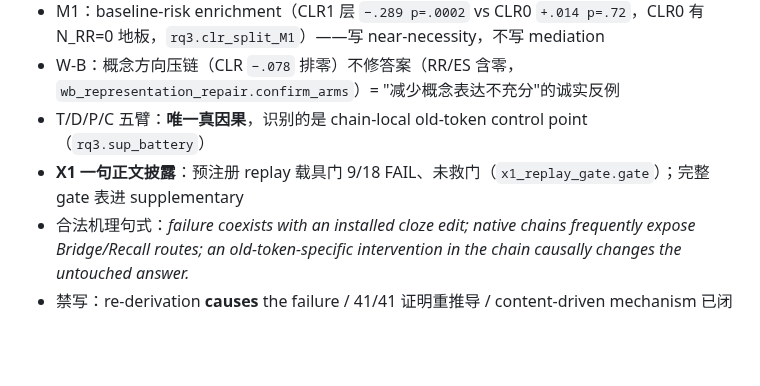
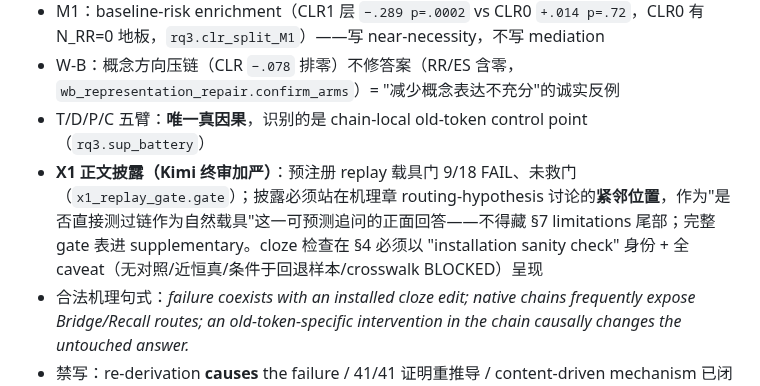
Before and after one commit to yuyue12111/A-Reasoning-Time-Stress-Test-for-Parametric-Knowledge-Editing, a Markdown page: paperwriting/WRITING_PLAN.md, the part around the change. Rendered like a GitHub page; blank space fills up the shorter version.

```diff
--- a/paperwriting/WRITING_PLAN.md
+++ b/paperwriting/WRITING_PLAN.md
@@ -37,7 +37,7 @@
 - M1：baseline-risk enrichment（CLR1 层 `−.289 p=.0002` vs CLR0 `+.014 p=.72`，CLR0 有 N_RR=0 地板，`rq3.clr_split_M1`）——写 near-necessity，不写 mediation
 - W-B：概念方向压链（CLR `−.078` 排零）不修答案（RR/ES 含零，`wb_representation_repair.confirm_arms`）= "减少概念表达不充分"的诚实反例
 - T/D/P/C 五臂：**唯一真因果**，识别的是 chain-local old-token control point（`rq3.sup_battery`）
-- **X1 一句正文披露**：预注册 replay 载具门 9/18 FAIL、未救门（`x1_replay_gate.gate`）；完整 gate 表进 supplementary
+- **X1 正文披露（Kimi 终审加严）**：预注册 replay 载具门 9/18 FAIL、未救门（`x1_replay_gate.gate`）；披露必须站在机理章 routing-hypothesis 讨论的**紧邻位置**，作为"是否直接测过链作为自然载具"这一可预测追问的正面回答——不得藏 §7 limitations 尾部；完整 gate 表进 supplementary。cloze 检查在 §4 必须以 "installation sanity check" 身份 + 全 caveat（无对照/近恒真/条件于回退样本/crosswalk BLOCKED）呈现
 - 合法机理句式：*failure coexists with an installed cloze edit; native chains frequently expose Bridge/Recall routes; an old-token-specific intervention in the chain causally changes the untouched answer.*
 - 禁写：re-derivation **causes** the failure / 41/41 证明重推导 / content-driven mechanism 已闭合 / semantic mediation / commitment layer located
 
```
Also changed, not shown: paperwriting/title_abstract.md (+15 -0 lines).
